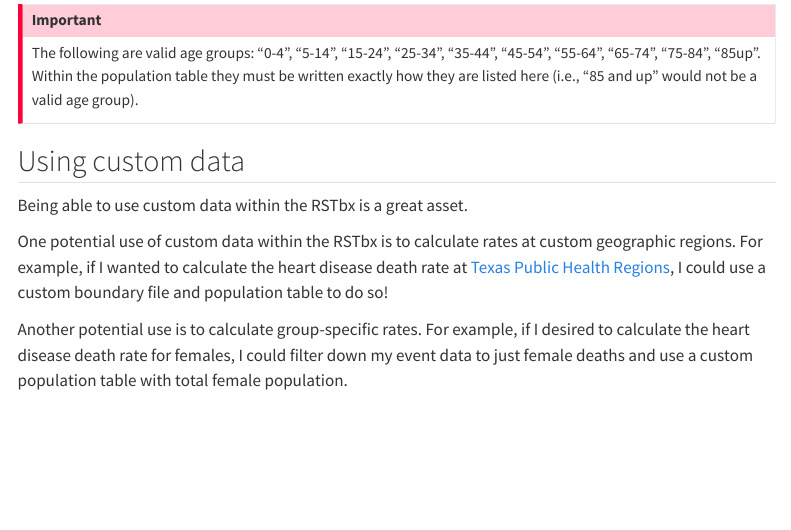
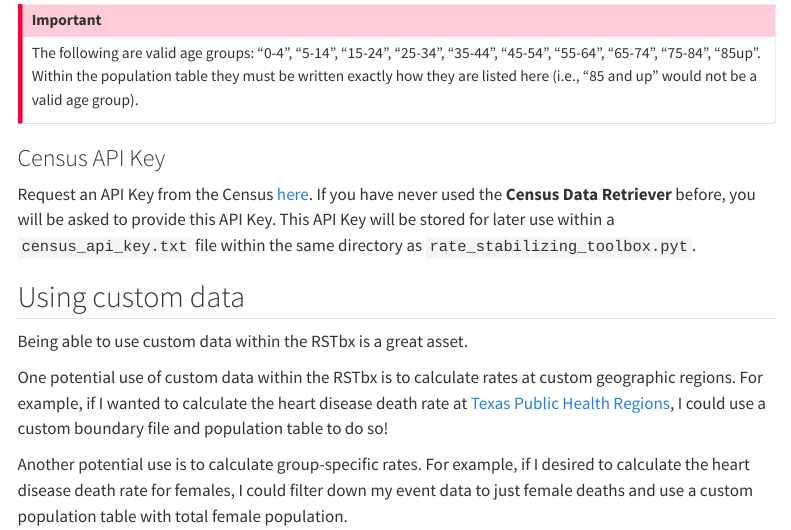
Before and after one commit to CEHI-code-repos/RateStabilizingToolbox, a Quarto document (docs/tutorial/1_pop_data.qmd): the page in a window 1100 px wide, from 1500 px down. Rendered offline with R 4.5, knitr and Pandoc in place of Quarto, with nearby package versions; menus at the side of the page are left out.

Commit message:
Add instructions for Census API Key to docs

```diff
--- a/docs/reference/CDR.qmd
+++ b/docs/reference/CDR.qmd
@@ -35,6 +35,10 @@
 
 :   Type of boundary file to retrieve.
 
+<code>[**API Key**]{.parameter-name} [:]{.parameter-annotation-sep} [string]{.parameter-annotation}</code>
+
+:   (Required on first use) Census API Key. Request an API Key from the Census [here](https://api.census.gov/data/key_signup.html). The API Key will be stored within a `census_api_key.txt` file within the same directory as `rate_stabilizing_toolbox.pyt`.
+
 <code>[**Output Feature**]{.parameter-name} [:]{.parameter-annotation-sep} [feature path]{.parameter-annotation}</code>
 
 :   Path of output boundary file.
--- a/docs/tutorial/1_pop_data.qmd
+++ b/docs/tutorial/1_pop_data.qmd
@@ -69,6 +69,13 @@ The following are valid age groups: "0-4", "5-14", "15-24", "25-34", "35-44", "4
 "55-64", "65-74", "75-84", "85up". Within the population table they must be written
 exactly how they are listed here (i.e., "85 and up" would not be a valid age group).
 :::
+
+### Census API Key
+
+Request an API Key from the Census [here](https://api.census.gov/data/key_signup.html). If
+you have never used the **Census Data Retriever** before, you will be asked to provide
+this API Key. This API Key will be stored for later use within a `census_api_key.txt` file
+within the same directory as `rate_stabilizing_toolbox.pyt`.
 
 ## Using custom data
 
```
